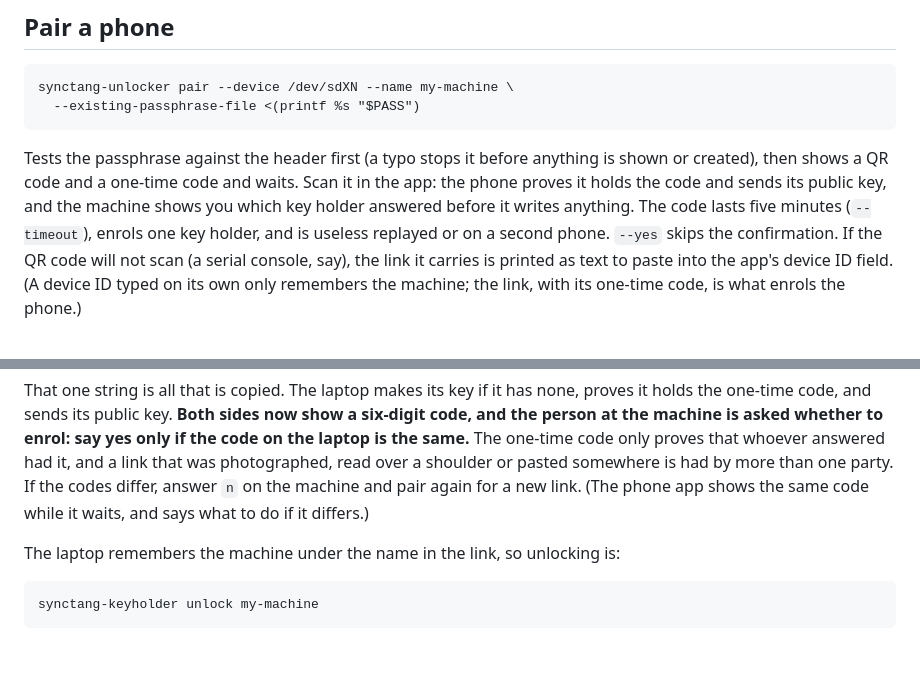
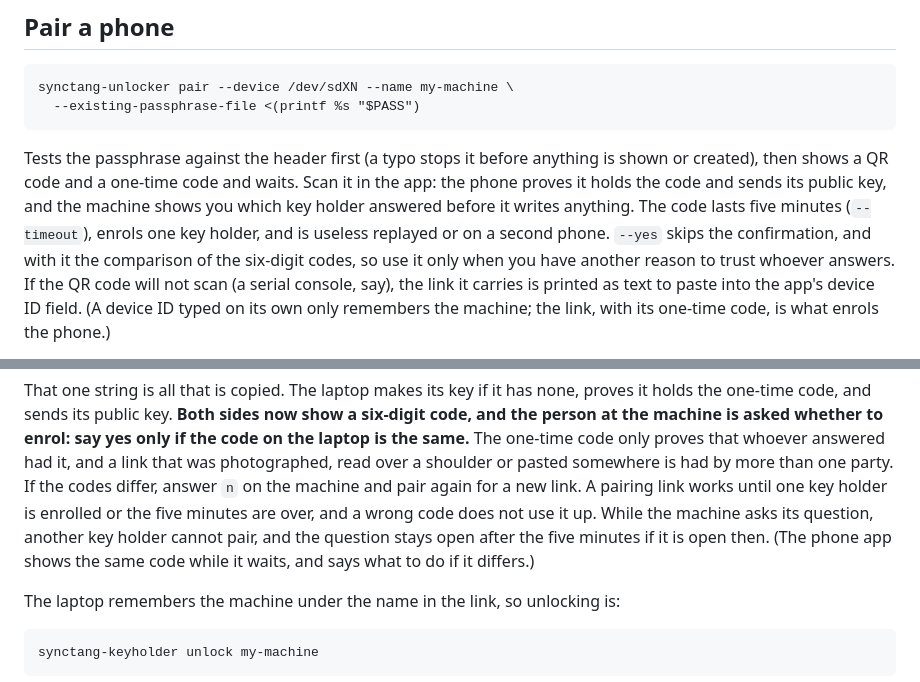
Before and after one commit to muelli/synctang, a Markdown page: docs/usage.md, 2 parts joined by grey strips. GitHub-like rendering; blank space fills up the shorter version.

```diff
--- a/docs/usage.md
+++ b/docs/usage.md
@@ -75,7 +75,9 @@ is shown or created), then shows a QR code and a one-time code and waits. Scan i
 phone proves it holds the code and sends its public key, and the machine
 shows you which key holder answered before it writes anything. The code
 lasts five minutes (`--timeout`), enrols one key holder, and is useless
-replayed or on a second phone. `--yes` skips the confirmation. If the QR
+replayed or on a second phone. `--yes` skips the confirmation, and with it the
+comparison of the six-digit codes, so use it only when you have another reason to
+trust whoever answers. If the QR
 code will not scan (a serial console, say), the link it carries is
 printed as text to paste into the app's device ID field. (A device ID
 typed on its own only remembers the machine; the link, with its one-time
@@ -132,7 +134,10 @@ one-time code, and sends its public key. **Both sides now show a six-digit code,
 machine is asked whether to enrol: say yes only if the code on the laptop is the same.** The one-time
 code only proves that whoever answered had it, and a link that was photographed, read over a shoulder
 or pasted somewhere is had by more than one party. If the codes differ, answer `n` on the machine and
-pair again for a new link. (The phone app shows the same code while it waits, and says what to do if it differs.)
+pair again for a new link. A pairing link works until one key holder is enrolled or
+the five minutes are over, and a wrong code does not use it up. While the machine asks its question,
+another key holder cannot pair, and the question stays open after the five minutes if it is open then.
+(The phone app shows the same code while it waits, and says what to do if it differs.)
 
 The laptop remembers the machine under the name in the link, so unlocking is:
 
```
Also changed, not shown: docs/threat-model.md (+34 -15 lines).
